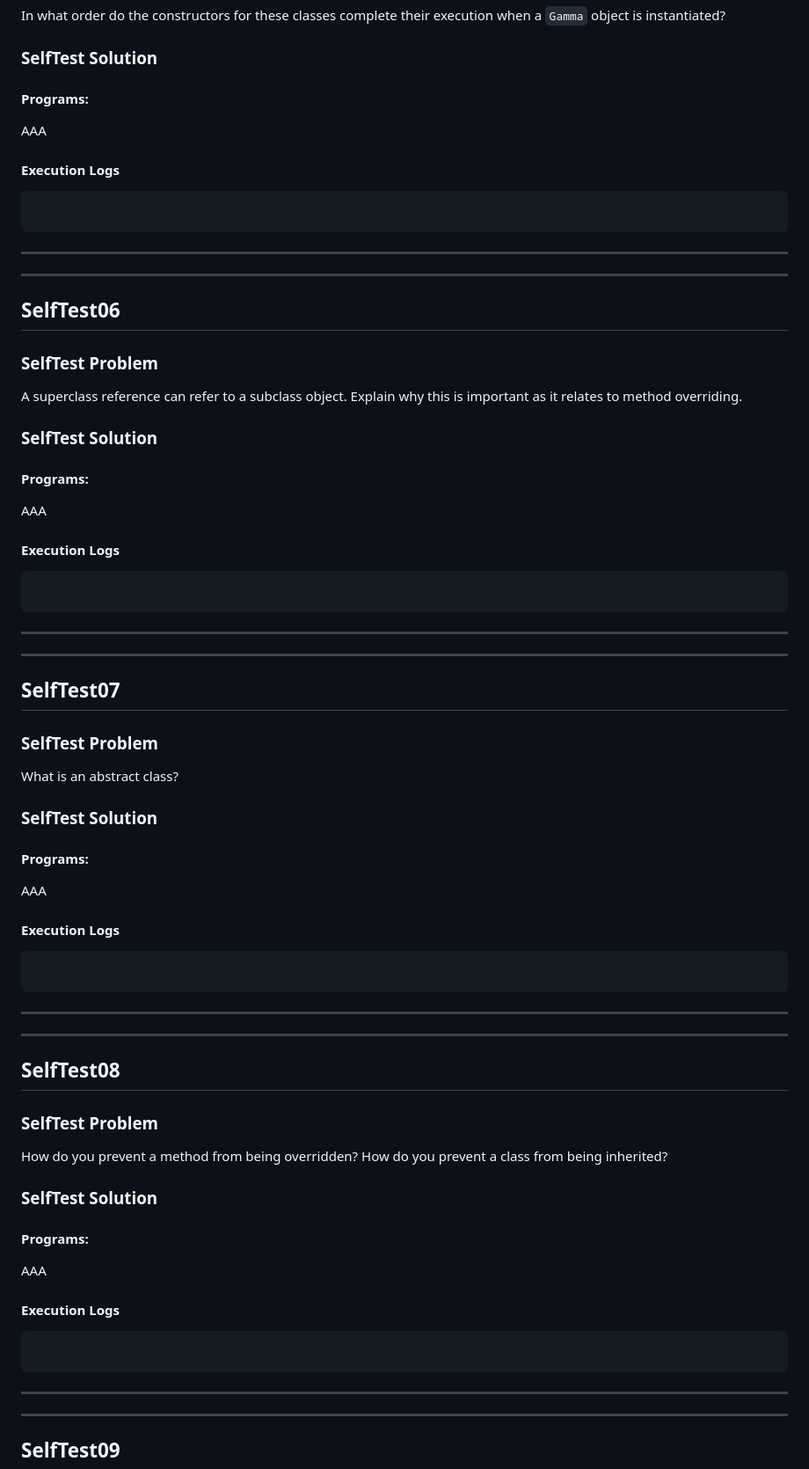
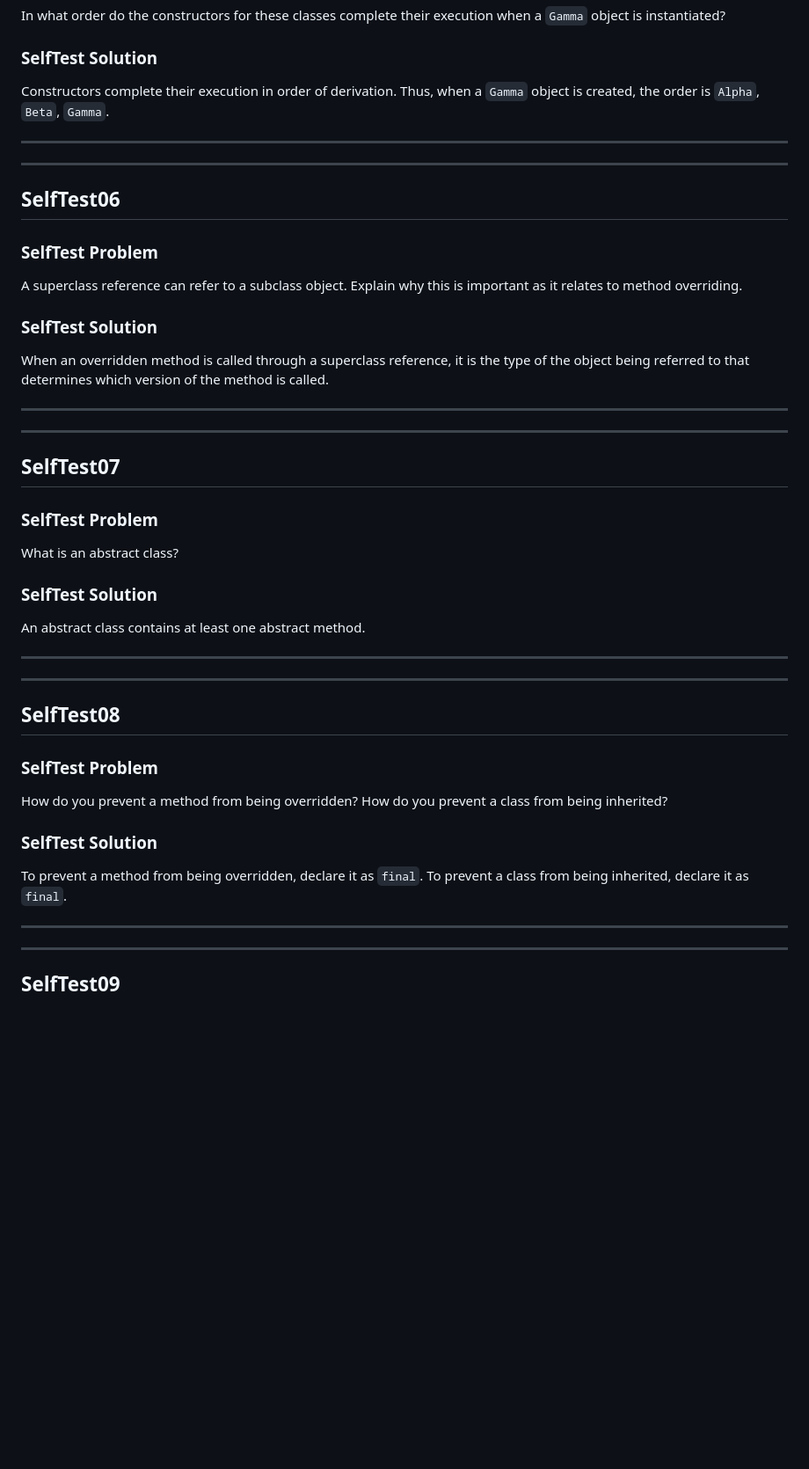
Before and after one commit to Mallikarjuna00G/JavaLearning_001, a Markdown page: JBG_HS_Ch07/JBG_HS_Ch07_SelfTest/README.md, the part around one of its changes. Shown at 88% size. Drawn GitHub-style; blank space fills up the shorter version.

````diff
--- a/JBG_HS_Ch07/JBG_HS_Ch07_SelfTest/README.md
+++ b/JBG_HS_Ch07/JBG_HS_Ch07_SelfTest/README.md
@@ -108,17 +127,7 @@ In what order do the constructors for these classes complete their execution whe
 
 ### SelfTest Solution
 
-#### Programs:
-
-[]()
-
-AAA
-
-#### Execution Logs
-
-```
-
-```
+Constructors complete their execution in order of derivation. Thus, when a `Gamma` object is created, the order is `Alpha`, `Beta`, `Gamma`.
 
 ---
 ---
@@ -131,17 +140,7 @@ A superclass reference can refer to a subclass object. Explain why this is impor
 
 ### SelfTest Solution
 
-#### Programs:
-
-[]()
-
-AAA
-
-#### Execution Logs
-
-```
-
-```
+When an overridden method is called through a superclass reference, it is the type of the object being referred to that determines which version of the method is called.
 
 ---
 ---
@@ -154,17 +153,7 @@ What is an abstract class?
 
 ### SelfTest Solution
 
-#### Programs:
-
-[]()
-
-AAA
-
-#### Execution Logs
-
-```
-
-```
+An abstract class contains at least one abstract method.
 
 ---
 ---
@@ -177,17 +166,7 @@ How do you prevent a method from being overridden? How do you prevent a class fr
 
 ### SelfTest Solution
 
-#### Programs:
-
-[]()
-
-AAA
-
-#### Execution Logs
-
-```
-
-```
+To prevent a method from being overridden, declare it as `final`. To prevent a class from being inherited, declare it as `final`.
 
 ---
 ---
````
Also changed, not shown: other parts of JBG_HS_Ch07/JBG_HS_Ch07_SelfTest/README.md (+56 -97 lines).
